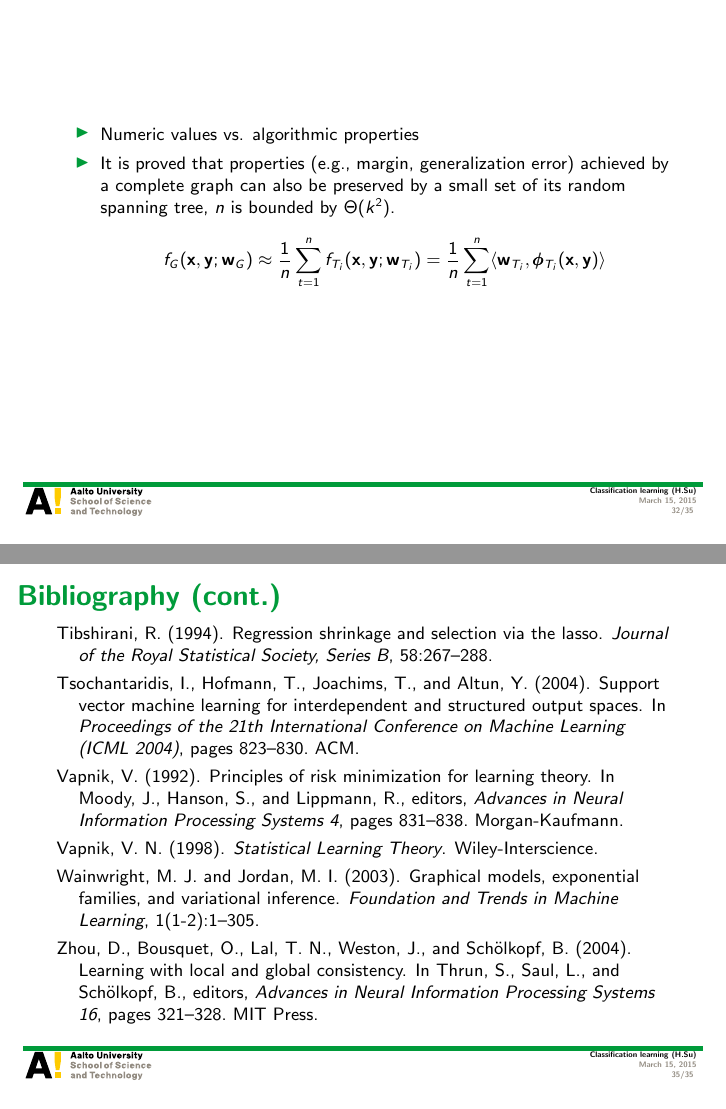
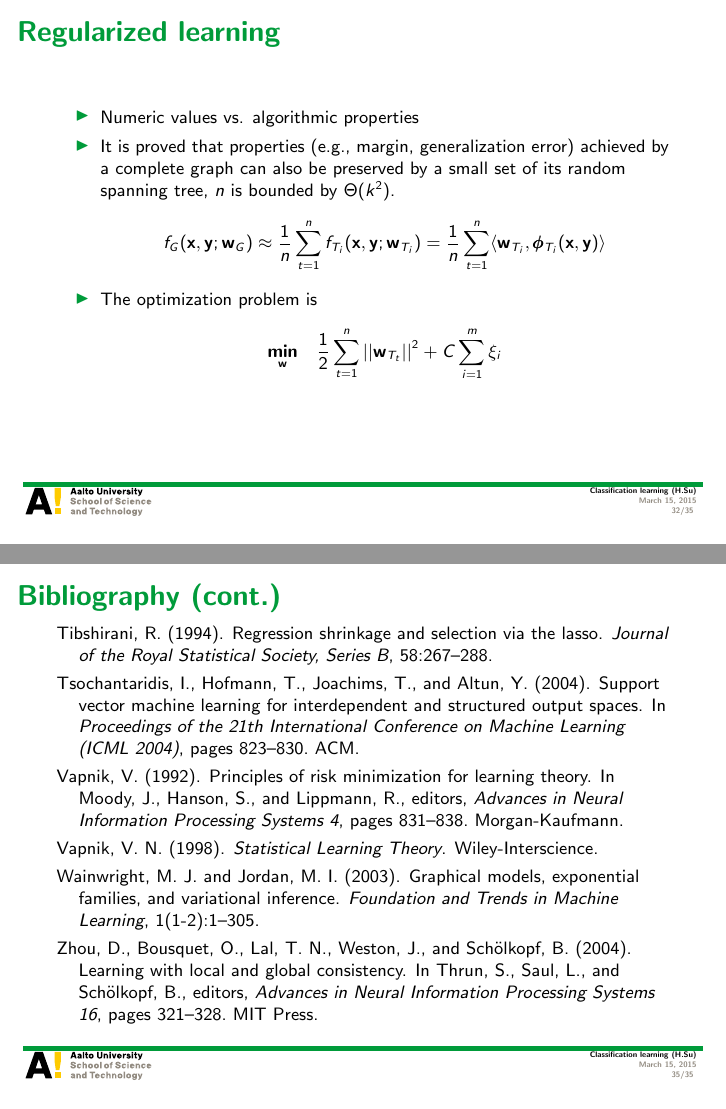
Before and after one commit to hongyusu/Posters_and_Presentations, LaTeX slides (Presentations/T61_6080_special_course_in_bioinformatics2/example.tex): pages 32 and 35 of 35, joined at a grey line. Compiled offline with pdfLaTeX.

Commit message:
auto upload

```diff
--- a/Presentations/T61_6080_special_course_in_bioinformatics2/example.tex
+++ b/Presentations/T61_6080_special_course_in_bioinformatics2/example.tex
@@ -589,12 +589,16 @@
 	\end{itemize}
 \end{frame}
 
-\begin{frame}{}
+\begin{frame}{Regularized learning}
 	\begin{itemize}
 		\item Numeric values vs. algorithmic properties
 		\item It is proved that properties (e.g., margin, generalization error) achieved by a complete graph can also be preserved by a small set of its random spanning tree, $n$ is bounded by $\Theta(k^2)$.
 		\begin{align*}
 			f_G(\vx,\vy;\vw_G) \approx \frac{1}{n}\sum_{t=1}^nf_{T_i}(\vx,\vy;\vw_{T_i}) = \frac{1}{n}\sum_{t=1}^n\ip{\vw_{T_i}}{\phib_{T_i}(\vx,\vy)}
+		\end{align*}
+		\item The optimization problem is
+		\begin{align*}
+			\underset{\vw}{\minimize}\quad \frac{1}{2}\sum_{t=1}^{n}||\vw_{T_t}||^2 + C\sum_{i=1}^m\xi_i
 		\end{align*}
 	\end{itemize}
 \end{frame}
```
Also changed, not shown: 1 other file.
